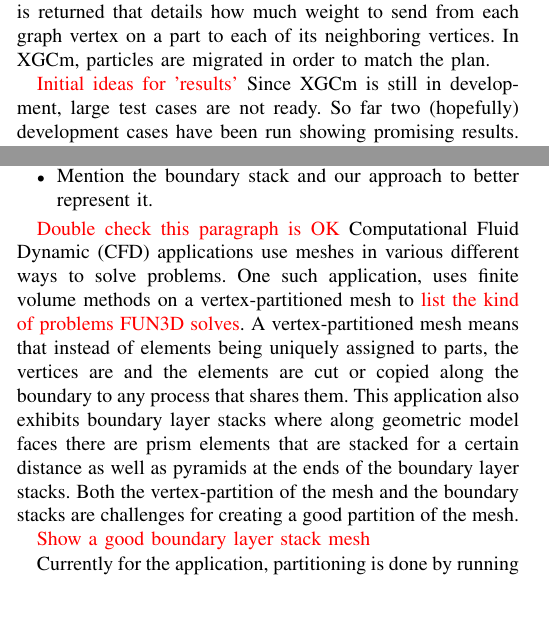
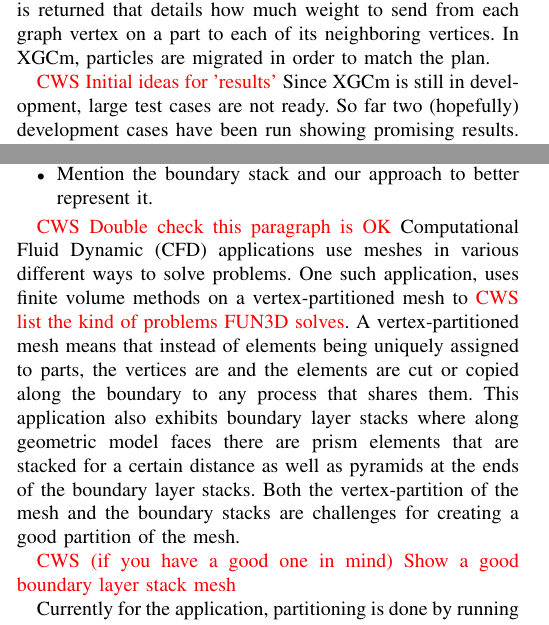
Before and after one commit to SCOREC/EnGPar-Docs, a LaTeX paper (scala18/engpar_scala18.tex): two parts of the columns of page 2 of 3, joined at a grey line, cut so that both start at the same text, the shorter picture padded with empty space. Compiled offline with pdfLaTeX; a missing font is replaced by an installed copy or a similar font; a LaTeX package or settings file that is missing is left out.

Commit message:
add cws comments around

```diff
--- a/scala18/engpar_scala18.tex
+++ b/scala18/engpar_scala18.tex
@@ -180,7 +180,7 @@ After EnGPar's weight diffusion is run, a migration plan is returned that detail
 much weight to send from each graph vertex on a part to each of its neighboring vertices.
 In XGCm, particles are migrated in order to match the plan.
 
-{\color{red} Initial ideas for 'results'}
+{\color{red} CWS Initial ideas for 'results'}
 Since XGCm is still in development, large test cases are not ready. So far two (hopefully)
 development
 cases have been run showing promising results. The first case has around four thousand
@@ -199,10 +199,10 @@ particle imbalance from AA\% to BB\%.
 \item Mention the boundary stack and our approach to better represent it.
 \end{itemize}
 
-{\color{red} Double check this paragraph is OK}
+{\color{red} CWS Double check this paragraph is OK}
 Computational Fluid Dynamic (CFD) applications use meshes in various different ways to solve
 problems. One such application, uses finite volume methods on a vertex-partitioned mesh to
-{\color{red} list the kind of problems FUN3D solves}. A vertex-partitioned mesh means that
+{\color{red} CWS list the kind of problems FUN3D solves}. A vertex-partitioned mesh means that
 instead of elements being uniquely assigned to parts, the vertices are and the elements are
 cut or copied along the boundary to any process that shares them. This application also exhibits
 boundary layer stacks where along geometric model faces there are prism elements that are stacked
@@ -210,7 +210,7 @@ for a certain distance as well as pyramids at the ends of the boundary layer sta
 vertex-partition of the mesh and the boundary stacks are challenges for creating a good partition
 of the mesh.
 
-{\color{red} Show a good boundary layer stack mesh}
+{\color{red} CWS (if you have a good one in mind) Show a good boundary layer stack mesh}
 
 Currently for the application, partitioning is done by running (Par)METIS on the graph created
 from mesh vertices and mesh edges. As normally seen from multilevel graph
```
Also changed, not shown: scala18/engpar_scala18.tex (4 more changed lines).
